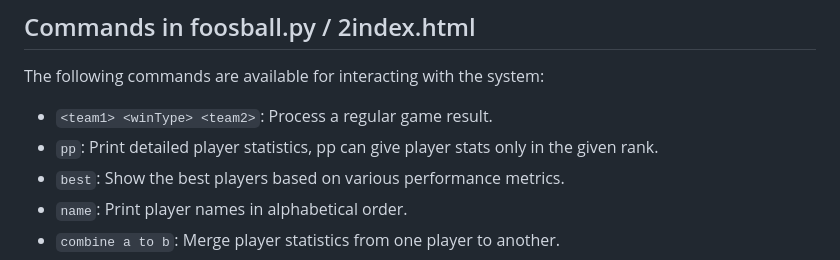
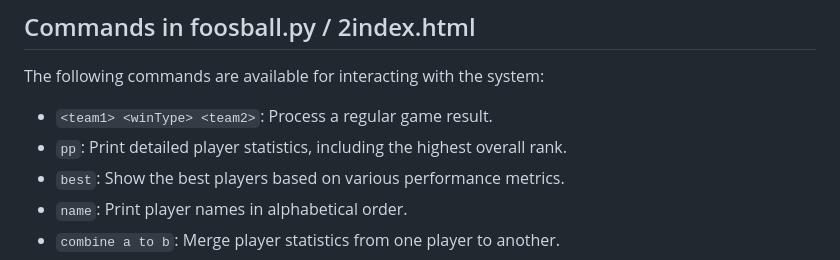
Before and after one commit to Larryzpl123/FOOSBALL-ELOSYSTEM, a Markdown page: README.md, the part around the change. GitHub-like rendering.

```diff
--- a/README.md
+++ b/README.md
@@ -49,7 +49,7 @@ Additionally, the system includes 5 hidden ranks for advanced classifications.
 The following commands are available for interacting with the system:
 
 - `<team1> <winType> <team2>`: Process a regular game result.
-- `pp`: Print detailed player statistics, pp <rank> can give player stats only in the given rank.
+- `pp`: Print detailed player statistics, including the highest overall rank.
 - `best`: Show the best players based on various performance metrics.
 - `name`: Print player names in alphabetical order.
 - `combine a to b`: Merge player statistics from one player to another.
```
